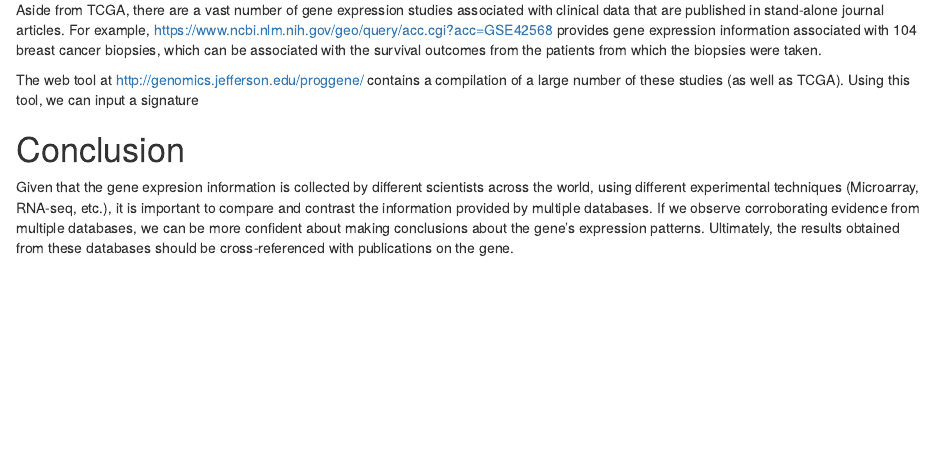
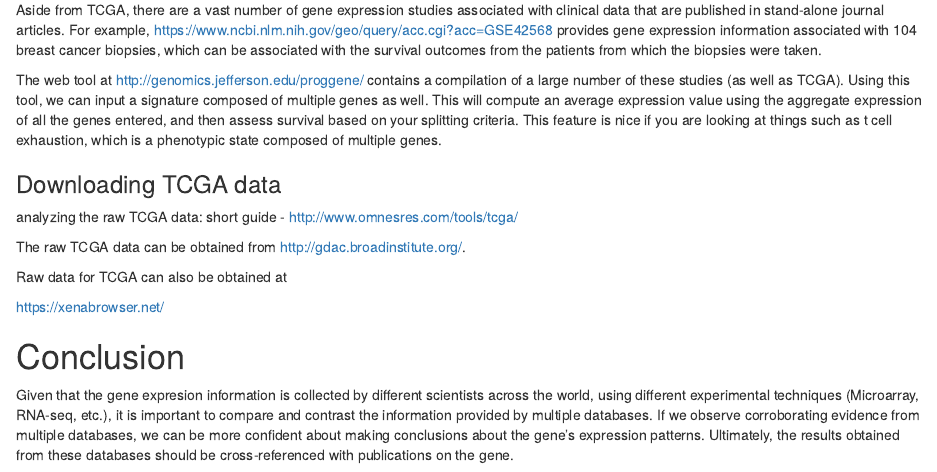
Before and after one commit to erilu/gene-expression-databases, an R Markdown document (gene-expression-database-guide.Rmd): the page in a window 1100 px wide, from 2410 px down before the commit and from 2430 px down after it, so that both start at the same text. Rendered offline with R 4.5, knitr and Pandoc, with nearby package versions.

Commit message:
add section for downloading TCGA and update Proggene

```diff
--- a/gene-expression-database-guide.Rmd
+++ b/gene-expression-database-guide.Rmd
@@ -84,11 +84,22 @@ To perform a survival analysis, navigate to the survival tab: http://gepia2.canc
 
 This website also lets you export lists of top correlated genes. For example, the genes that are most correlated with GPR183 expression in X are X:
 
+
 #### PROGGENE
 
 Aside from TCGA, there are a vast number of gene expression studies associated with clinical data that are published in stand-alone journal articles. For example, https://www.ncbi.nlm.nih.gov/geo/query/acc.cgi?acc=GSE42568 provides gene expression information associated with 104 breast cancer biopsies, which can be associated with the survival outcomes from the patients from which the biopsies were taken.
 
-The web tool at http://genomics.jefferson.edu/proggene/ contains a compilation of a large number of these studies (as well as TCGA). Using this tool, we can input a signature
+The web tool at http://genomics.jefferson.edu/proggene/ contains a compilation of a large number of these studies (as well as TCGA). Using this tool, we can input a signature composed of multiple genes as well. This will compute an average expression value using the aggregate expression of all the genes entered, and then assess survival based on your splitting criteria. This feature is nice if you are looking at things such as t cell exhaustion, which is a phenotypic state composed of multiple genes.
+
+### Downloading TCGA data
+
+analyzing the raw TCGA data: short guide - http://www.omnesres.com/tools/tcga/
+
+The raw TCGA data can be obtained from http://gdac.broadinstitute.org/.
+
+Raw data for TCGA can also be obtained at
+
+https://xenabrowser.net/
 
 # Conclusion
 
```
